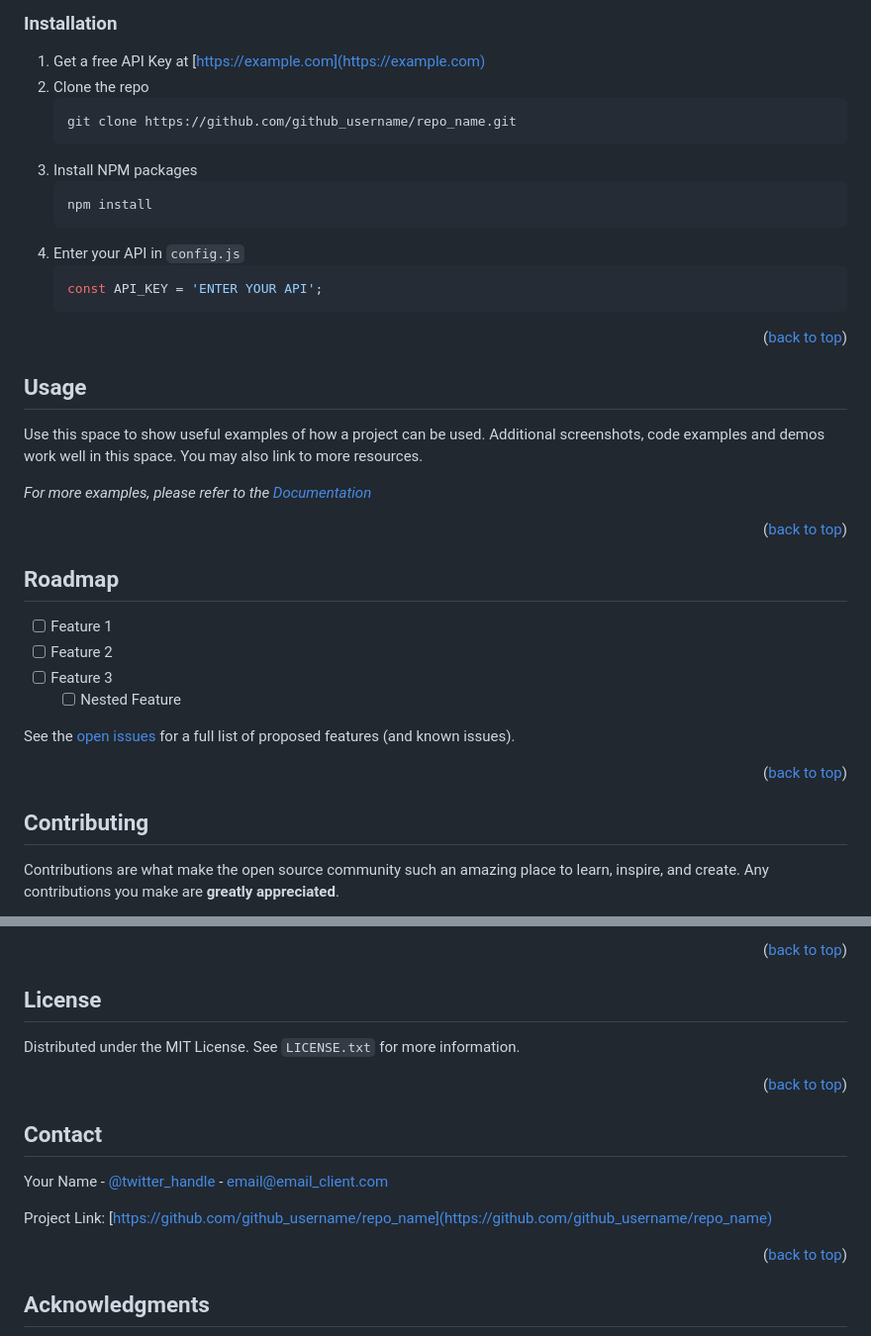
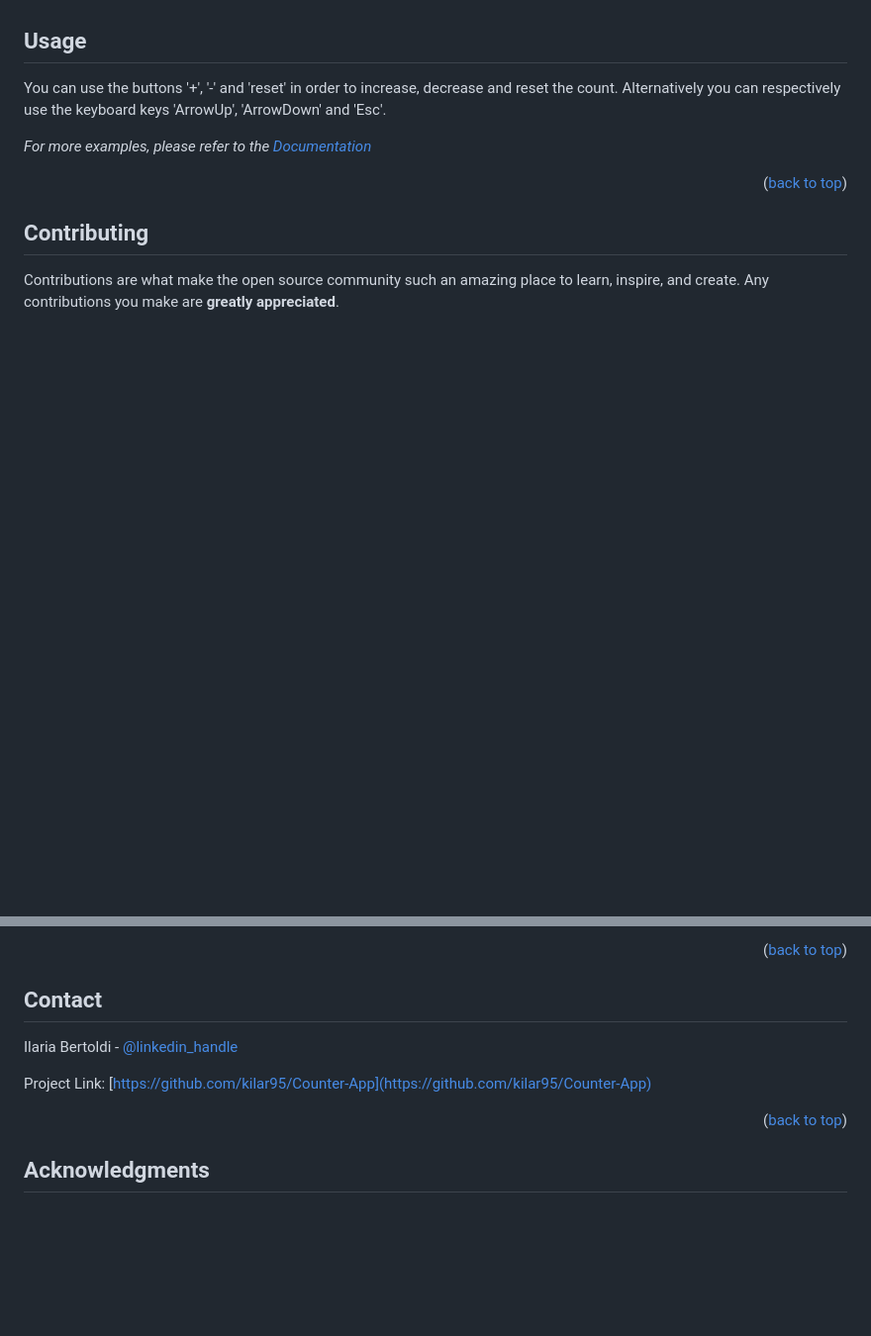
Before and after one commit to kilar95/Counter-App, a Markdown page: README.md, 2 parts joined by grey strips. Shown: that part at 99% size. Rendered like a GitHub page; blank space fills up the shorter version.

````diff
--- a/README.md
+++ b/README.md
@@ -94,43 +51,12 @@ This is an example of how to list things you need to use the software and how to
-### Installation
-
-1. Get a free API Key at [https://example.com](https://example.com)
-2. Clone the repo
-   ```sh
-   git clone https://github.com/github_username/repo_name.git
-   ```
-3. Install NPM packages
-   ```sh
-   npm install
-   ```
-4. Enter your API in `config.js`
-   ```js
-   const API_KEY = 'ENTER YOUR API';
-   ```
-
-<p align="right">(<a href="#readme-top">back to top</a>)</p>
-
 
 
 <!-- USAGE EXAMPLES -->
 ## Usage
 
-Use this space to show useful examples of how a project can be used. Additional screenshots, code examples and demos work well in this space. You may also link to more resources.
+You can use the buttons '+', '-' and 'reset' in order to increase, decrease and reset the count.
+Alternatively you can respectively use the keyboard keys 'ArrowUp', 'ArrowDown' and 'Esc'.
 
 _For more examples, please refer to the [Documentation](https://example.com)_
-
-<p align="right">(<a href="#readme-top">back to top</a>)</p>
-
-
-
-<!-- ROADMAP -->
-## Roadmap
-
-- [ ] Feature 1
-- [ ] Feature 2
-- [ ] Feature 3
-    - [ ] Nested Feature
-
-See the [open issues](https://github.com/github_username/repo_name/issues) for a full list of proposed features (and known issues).
 
 <p align="right">(<a href="#readme-top">back to top</a>)</p>
 
@@ -154,21 +80,12 @@ Don't forget to give the project a star! Thanks again!
 
 
 
-<!-- LICENSE -->
-## License
-
-Distributed under the MIT License. See `LICENSE.txt` for more information.
-
-<p align="right">(<a href="#readme-top">back to top</a>)</p>
-
-
-
 <!-- CONTACT -->
 ## Contact
 
-Your Name - [@twitter_handle](https://twitter.com/twitter_handle) - email@email_client.com
+Ilaria Bertoldi - [@linkedin_handle](https://www.linkedin.com/in/ilaria-bertoldi-837a20176/)
 
-Project Link: [https://github.com/github_username/repo_name](https://github.com/github_username/repo_name)
+Project Link: [https://github.com/kilar95/Counter-App](https://github.com/kilar95/Counter-App)
 
 <p align="right">(<a href="#readme-top">back to top</a>)</p>
 
````
Also changed, not shown: other parts of README.md (+2 -45 lines), assets/images/project-screenshot.PNG, 1 other file.
